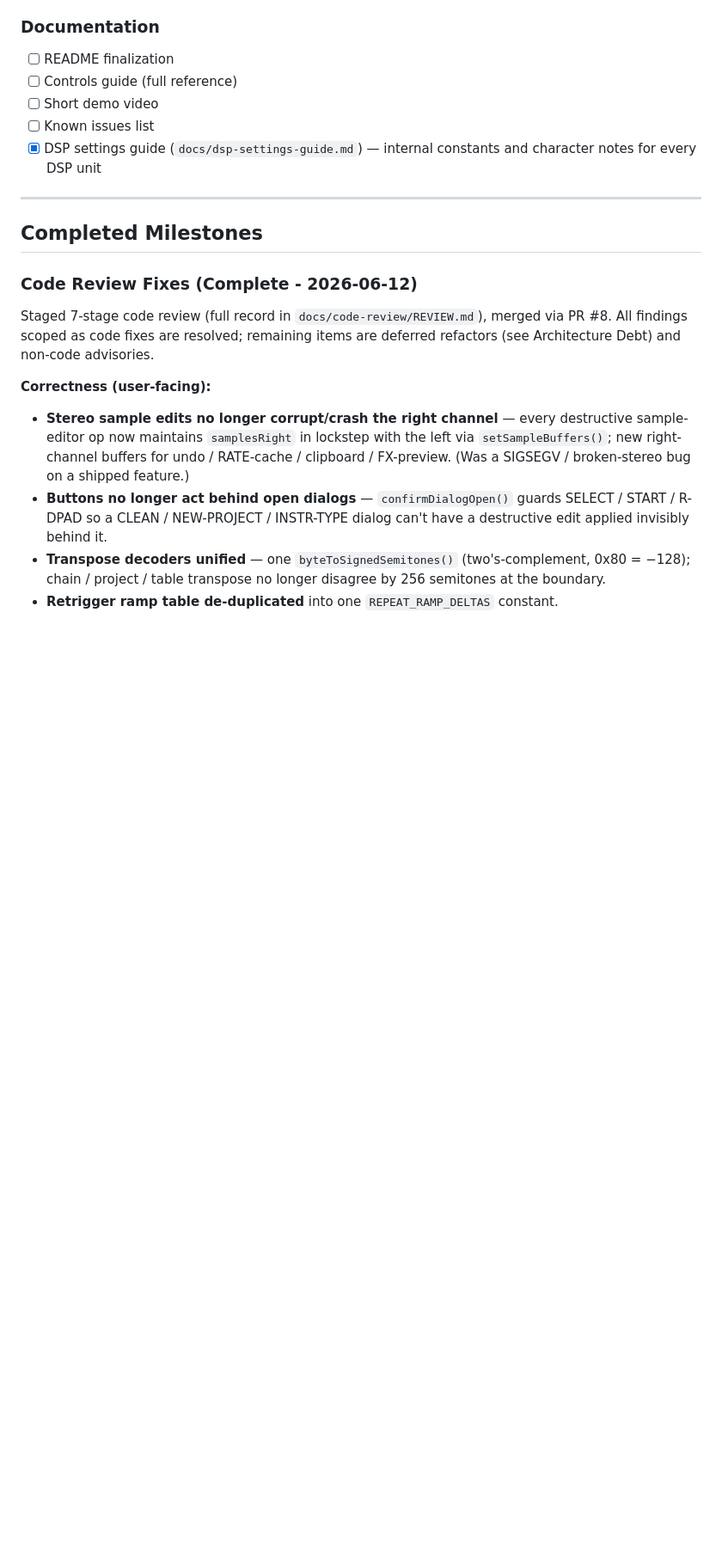
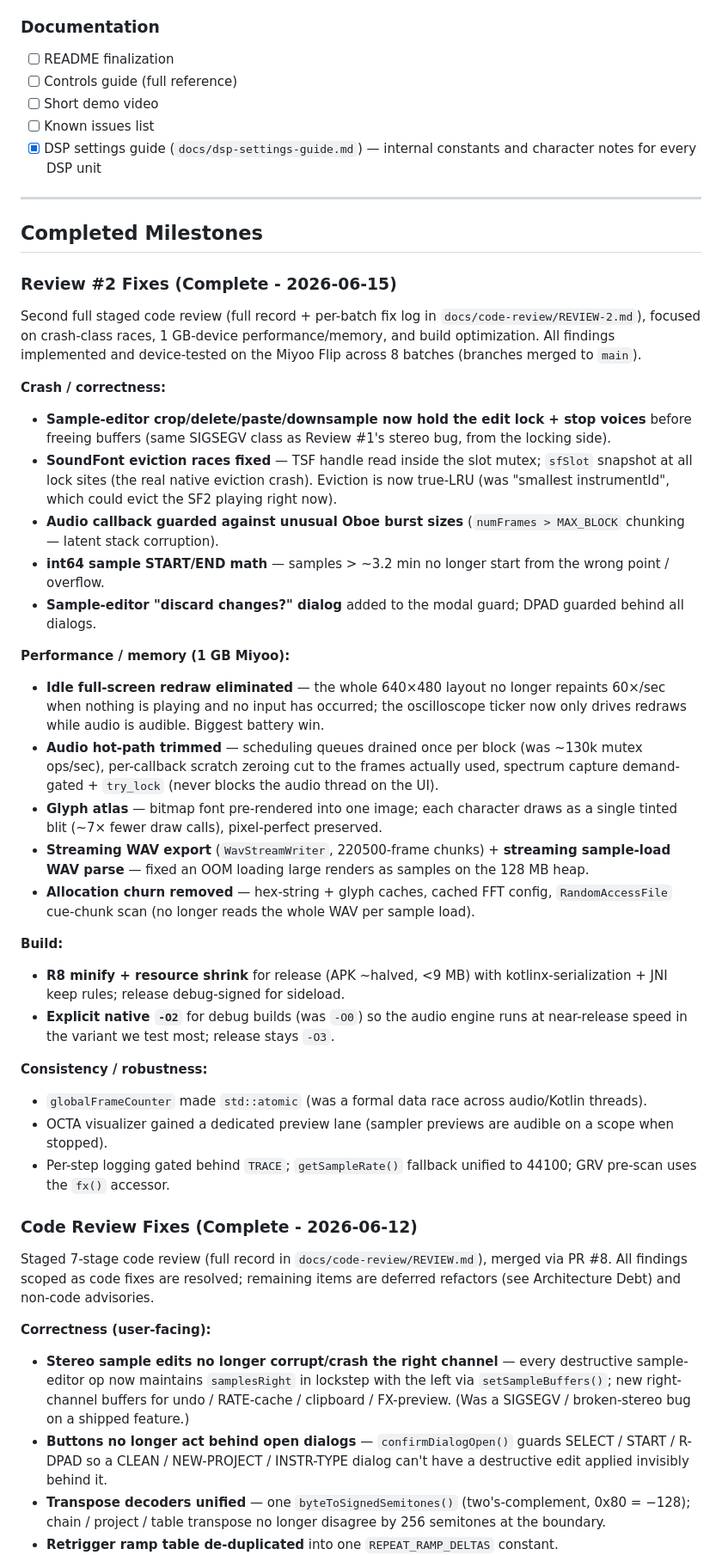
Before and after one commit to conanizer/pockettracker, a Markdown page: docs/development-status.md, the part around one of its changes. Shown at 86% size. Drawn GitHub-style; blank space fills up the shorter version.

Commit message:
[Docs] development-status: record Review #2 complete (rev 9)
8 batches device-tested + merged to main: crash/correctness (sample-edit locking,
SF eviction races, int64 START/END, callback guard), 1 GB-device perf/memory (idle
redraw eliminated, audio hot-path, glyph atlas, streaming WAV export/parse, alloc
churn), build opts (R8 minify, native -O2 debug), and consistency fixes. Full record
in docs/code-review/REVIEW-2.md.

Co-Authored-By: Claude Opus 4.8 <noreply@anthropic.com>

```diff
--- a/docs/development-status.md
+++ b/docs/development-status.md
@@ -172,6 +172,35 @@ Week 16:     MVP Release
 ---
 
 ## Completed Milestones
+
+### Review #2 Fixes (Complete - 2026-06-15)
+
+Second full staged code review (full record + per-batch fix log in `docs/code-review/REVIEW-2.md`),
+focused on crash-class races, 1 GB-device performance/memory, and build optimization. All findings
+implemented and device-tested on the Miyoo Flip across 8 batches (branches merged to `main`).
+
+**Crash / correctness:**
+- **Sample-editor crop/delete/paste/downsample now hold the edit lock + stop voices** before freeing buffers (same SIGSEGV class as Review #1's stereo bug, from the locking side).
+- **SoundFont eviction races fixed** — TSF handle read inside the slot mutex; `sfSlot` snapshot at all lock sites (the real native eviction crash). Eviction is now true-LRU (was "smallest instrumentId", which could evict the SF2 playing right now).
+- **Audio callback guarded against unusual Oboe burst sizes** (`numFrames > MAX_BLOCK` chunking — latent stack corruption).
+- **int64 sample START/END math** — samples > ~3.2 min no longer start from the wrong point / overflow.
+- **Sample-editor "discard changes?" dialog** added to the modal guard; DPAD guarded behind all dialogs.
+
+**Performance / memory (1 GB Miyoo):**
+- **Idle full-screen redraw eliminated** — the whole 640×480 layout no longer repaints 60×/sec when nothing is playing and no input has occurred; the oscilloscope ticker now only drives redraws while audio is audible. Biggest battery win.
+- **Audio hot-path trimmed** — scheduling queues drained once per block (was ~130k mutex ops/sec), per-callback scratch zeroing cut to the frames actually used, spectrum capture demand-gated + `try_lock` (never blocks the audio thread on the UI).
+- **Glyph atlas** — bitmap font pre-rendered into one image; each character draws as a single tinted blit (~7× fewer draw calls), pixel-perfect preserved.
+- **Streaming WAV export** (`WavStreamWriter`, 220500-frame chunks) + **streaming sample-load WAV parse** — fixed an OOM loading large renders as samples on the 128 MB heap.
+- **Allocation churn removed** — hex-string + glyph caches, cached FFT config, `RandomAccessFile` cue-chunk scan (no longer reads the whole WAV per sample load).
+
+**Build:**
+- **R8 minify + resource shrink** for release (APK ~halved, <9 MB) with kotlinx-serialization + JNI keep rules; release debug-signed for sideload.
+- **Explicit native `-O2`** for debug builds (was `-O0`) so the audio engine runs at near-release speed in the variant we test most; release stays `-O3`.
+
+**Consistency / robustness:**
+- `globalFrameCounter` made `std::atomic` (was a formal data race across audio/Kotlin threads).
+- OCTA visualizer gained a dedicated preview lane (sampler previews are audible on a scope when stopped).
+- Per-step logging gated behind `TRACE`; `getSampleRate()` fallback unified to 44100; GRV pre-scan uses the `fx()` accessor.
 
 ### Code Review Fixes (Complete - 2026-06-12)
 
```
Also changed, not shown: other parts of docs/development-status.md (+1 -1 lines).
